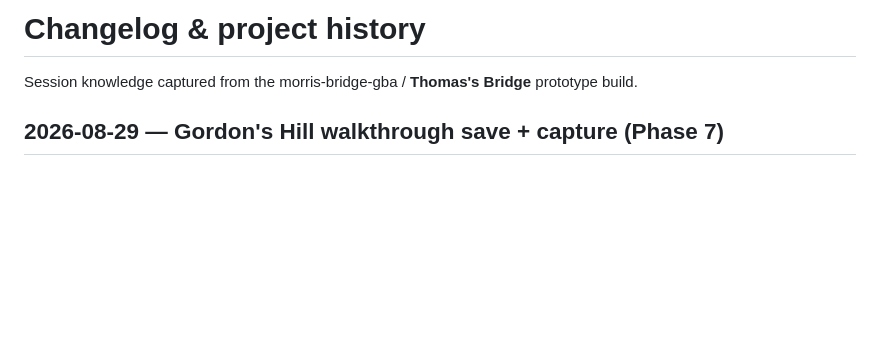
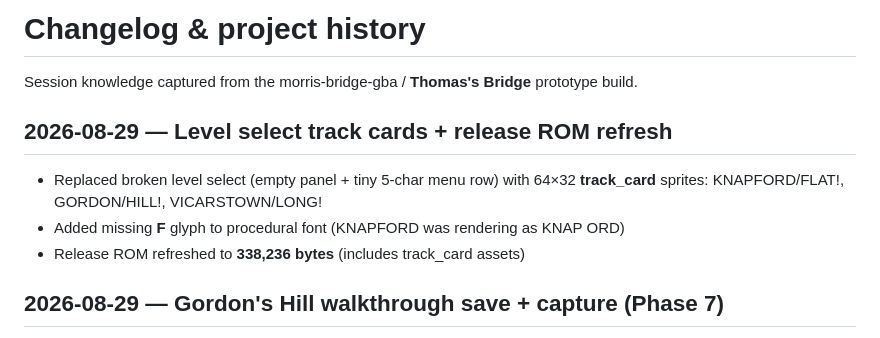
Before and after one commit to hackmods/morris-bridge-gba, a Markdown page: docs/changelog.md, the part around the change. Drawn GitHub-style; blank space fills up the shorter version.

Commit message:
docs: sync README and changelog for track card ROM release
Co-authored-by: Ryan Morris <ryan@ryanmorris.ca>

```diff
--- a/docs/changelog.md
+++ b/docs/changelog.md
@@ -1,6 +1,12 @@
 # Changelog & project history
 
 Session knowledge captured from the morris-bridge-gba / **Thomas's Bridge** prototype build.
+
+## 2026-08-29 — Level select track cards + release ROM refresh
+
+- Replaced broken level select (empty panel + tiny 5-char menu row) with 64×32 **track_card** sprites: KNAPFORD/FLAT!, GORDON/HILL!, VICARSTOWN/LONG!
+- Added missing **F** glyph to procedural font (KNAPFORD was rendering as KNAP ORD)
+- Release ROM refreshed to **338,236 bytes** (includes track_card assets)
 
 ## 2026-08-29 — Gordon's Hill walkthrough save + capture (Phase 7)
 
```
Also changed, not shown: docs/README.md (+1 -1 lines).
